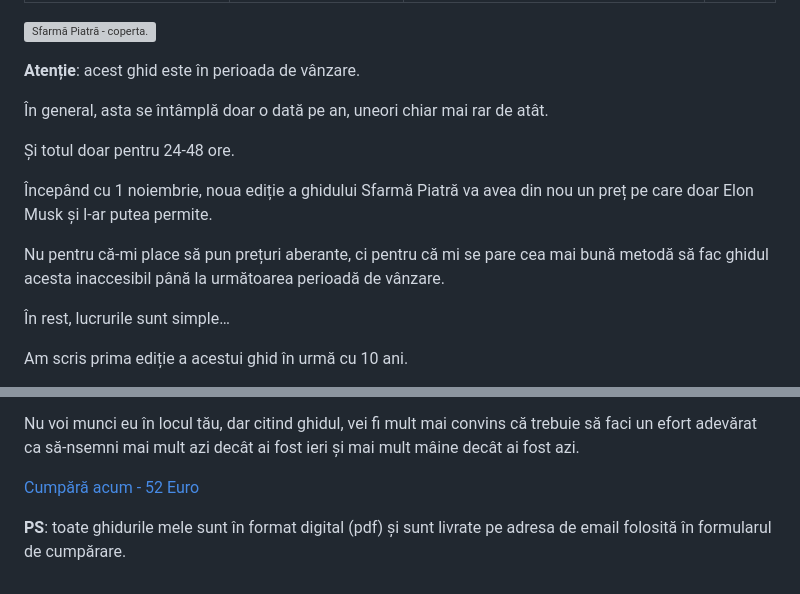
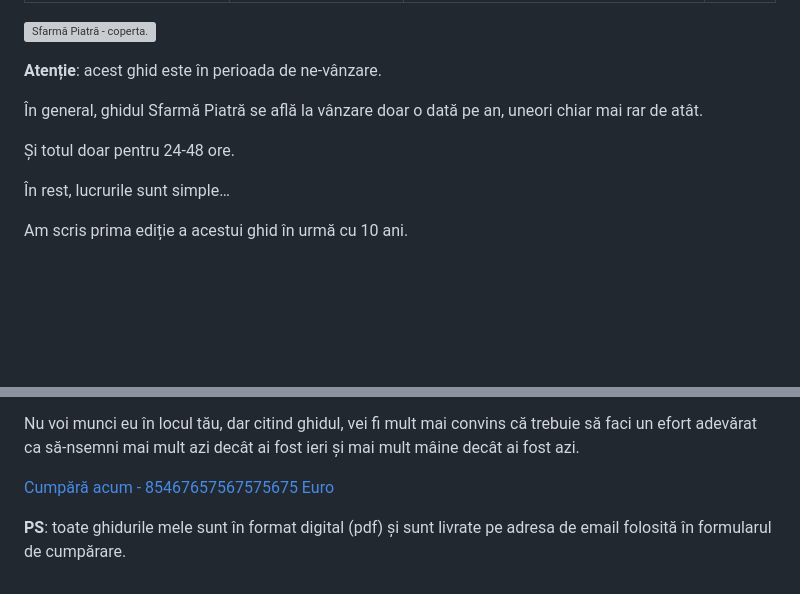
Before and after one commit to hugo-driver/final-destination, a Markdown page: src/pages/sfarma-piatra-transformarea.md, 2 parts joined by grey strips. Drawn GitHub-style; blank space fills up the shorter version; grey boxes are pictures that could not be loaded.

```diff
--- a/src/pages/sfarma-piatra-transformarea.md
+++ b/src/pages/sfarma-piatra-transformarea.md
@@ -8,15 +8,11 @@ layout: page
 ![Sfarmă Piatră - coperta.](/assets/images/gallery/sfarma-piatra-editia-a-II-a.jpg)
 
 
-**Atenție**: acest ghid este în perioada de vânzare.
+**Atenție**: acest ghid este în perioada de ne-vânzare.
 
-În general, asta se întâmplă doar o dată pe an, uneori chiar mai rar de atât.
+În general, ghidul Sfarmă Piatră se află la vânzare doar o dată pe an, uneori chiar mai rar de atât.
 
 Și totul doar pentru 24-48 ore.
-
-Începând cu 1 noiembrie, noua ediție a ghidului Sfarmă Piatră va avea din nou un preț pe care doar Elon Musk și l-ar putea permite.
-
-Nu pentru că-mi place să pun prețuri aberante, ci pentru că mi se pare cea mai bună metodă să fac ghidul acesta inaccesibil până la următoarea perioadă de vânzare.
 
 În rest, lucrurile sunt simple…
 
@@ -149,7 +145,7 @@ Nu voi munci eu în locul tău, dar citind ghidul, vei fi mult mai convins că t
 
 
 <p style="text-align:center;">
-      <a href="https://shop.beldie.ro/buy?link=3SU21" class="button" data-button-variant="primary">Cumpără acum - 52 Euro</a>
+      <a href="https://shop.beldie.ro/buy?link=3SU21" class="button" data-button-variant="primary">Cumpără acum - 85467657567575675 Euro</a>
       </p>
 
 
```
